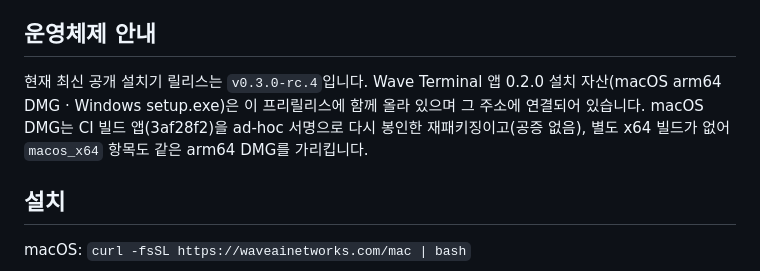
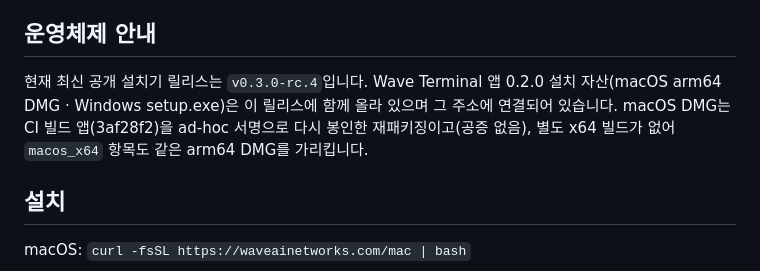
Before and after one commit to greatson79/wave-install, a Markdown page: README.md, the part around the change. GitHub-like rendering.

Commit message:
docs: describe rc.4 as the current release in README

```diff
--- a/README.md
+++ b/README.md
@@ -24,7 +24,7 @@ Wave Terminal은 원개발자 idoforgod의 [`cys-terminal`](https://github.com/i
 
 ## 운영체제 안내
 
-현재 최신 공개 설치기 릴리스는 `v0.3.0-rc.4`입니다. Wave Terminal 앱 0.2.0 설치 자산(macOS arm64 DMG · Windows setup.exe)은 이 프리릴리스에 함께 올라 있으며 그 주소에 연결되어 있습니다. macOS DMG는 CI 빌드 앱(3af28f2)을 ad-hoc 서명으로 다시 봉인한 재패키징이고(공증 없음), 별도 x64 빌드가 없어 `macos_x64` 항목도 같은 arm64 DMG를 가리킵니다.
+현재 최신 공개 설치기 릴리스는 `v0.3.0-rc.4`입니다. Wave Terminal 앱 0.2.0 설치 자산(macOS arm64 DMG · Windows setup.exe)은 이 릴리스에 함께 올라 있으며 그 주소에 연결되어 있습니다. macOS DMG는 CI 빌드 앱(3af28f2)을 ad-hoc 서명으로 다시 봉인한 재패키징이고(공증 없음), 별도 x64 빌드가 없어 `macos_x64` 항목도 같은 arm64 DMG를 가리킵니다.
 
 ## 설치
 
```
